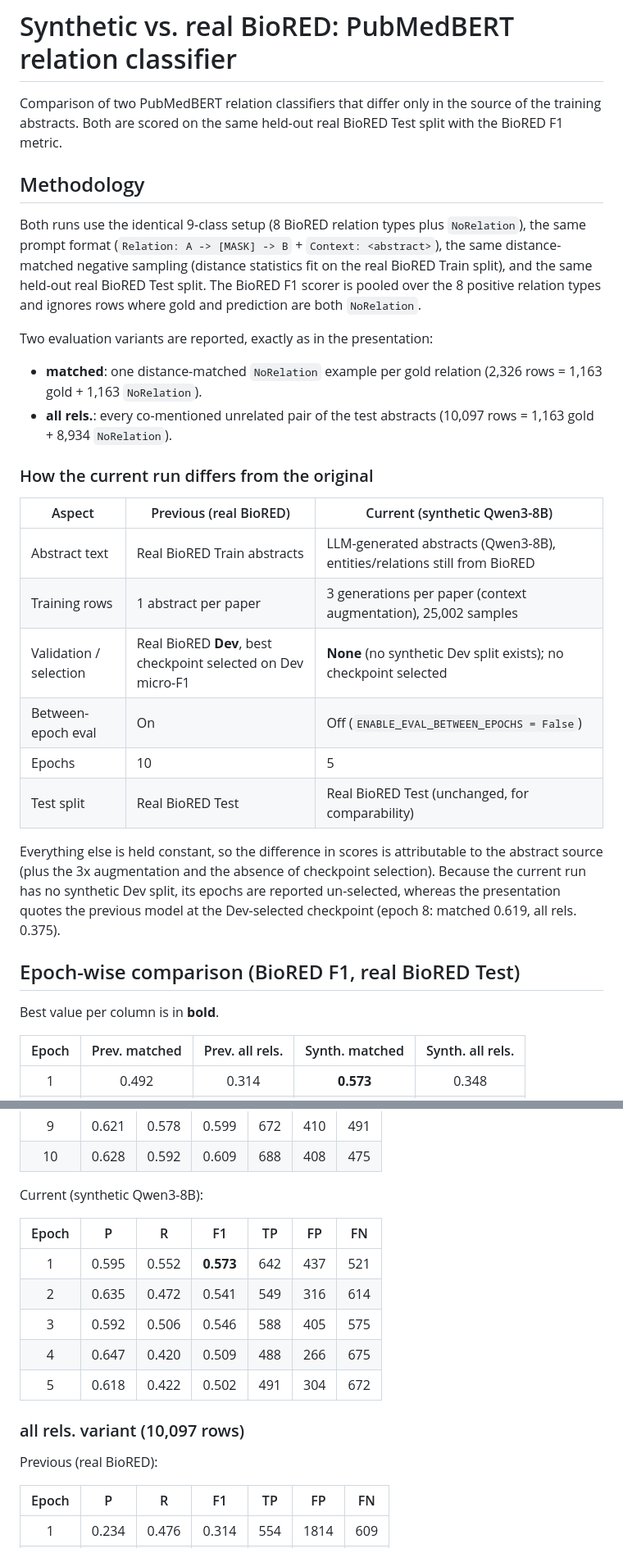
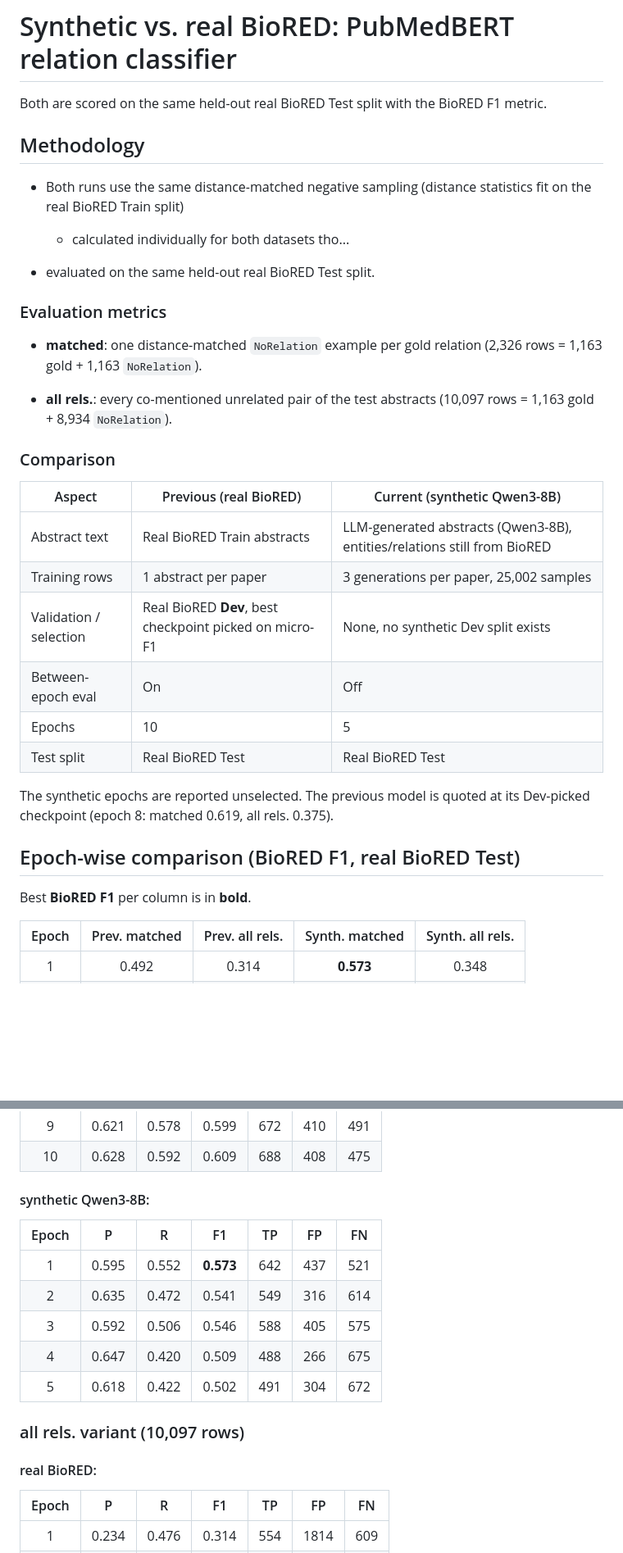
Before and after one commit to FMLabonte/LLMs_for_NEL, a Markdown page: finetuning/SYNTH_COMPARE.md, 2 parts joined by grey strips. Shown at 82% size. Drawn GitHub-style; blank space fills up the shorter version.

Commit message:
comparison

```diff
--- a/finetuning/SYNTH_COMPARE.md
+++ b/finetuning/SYNTH_COMPARE.md
@@ -1,35 +1,37 @@
 # Synthetic vs. real BioRED: PubMedBERT relation classifier
 
-Comparison of two PubMedBERT relation classifiers that differ only in the source of the training abstracts.
 Both are scored on the same held-out real BioRED Test split with the BioRED F1 metric.
 
 ## Methodology
 
-Both runs use the identical 9-class setup (8 BioRED relation types plus `NoRelation`), the same prompt format (`Relation: A -> [MASK] -> B` + `Context: <abstract>`), the same distance-matched negative sampling (distance statistics fit on the real BioRED Train split), and the same held-out real BioRED Test split.
-The BioRED F1 scorer is pooled over the 8 positive relation types and ignores rows where gold and prediction are both `NoRelation`.
+- Both runs use the same distance-matched negative sampling (distance statistics fit on the real BioRED Train split)
+    - calculated individually for both datasets tho...
 
-Two evaluation variants are reported, exactly as in the presentation:
+- evaluated on the same held-out real BioRED Test split.
+
+### Evaluation metrics
 
 - **matched**: one distance-matched `NoRelation` example per gold relation (2,326 rows = 1,163 gold + 1,163 `NoRelation`).
+
 - **all rels.**: every co-mentioned unrelated pair of the test abstracts (10,097 rows = 1,163 gold + 8,934 `NoRelation`).
 
-### How the current run differs from the original
+### Comparison
 
 | Aspect | Previous (real BioRED) | Current (synthetic Qwen3-8B) |
 |---|---|---|
 | Abstract text | Real BioRED Train abstracts | LLM-generated abstracts (Qwen3-8B), entities/relations still from BioRED |
-| Training rows | 1 abstract per paper | 3 generations per paper (context augmentation), 25,002 samples |
-| Validation / selection | Real BioRED **Dev**, best checkpoint selected on Dev micro-F1 | **None** (no synthetic Dev split exists); no checkpoint selected |
-| Between-epoch eval | On | Off (`ENABLE_EVAL_BETWEEN_EPOCHS = False`) |
+| Training rows | 1 abstract per paper | 3 generations per paper, 25,002 samples |
+| Validation / selection | Real BioRED **Dev**, best checkpoint picked on micro-F1 | None, no synthetic Dev split exists |
+| Between-epoch eval | On | Off |
 | Epochs | 10 | 5 |
-| Test split | Real BioRED Test | Real BioRED Test (unchanged, for comparability) |
+| Test split | Real BioRED Test | Real BioRED Test |
 
-Everything else is held constant, so the difference in scores is attributable to the abstract source (plus the 3x augmentation and the absence of checkpoint selection).
-Because the current run has no synthetic Dev split, its epochs are reported un-selected, whereas the presentation quotes the previous model at the Dev-selected checkpoint (epoch 8: matched 0.619, all rels. 0.375).
+
+The synthetic epochs are reported unselected. The previous model is quoted at its Dev-picked checkpoint (epoch 8: matched 0.619, all rels. 0.375).
 
 ## Epoch-wise comparison (BioRED F1, real BioRED Test)
 
-Best value per column is in **bold**.
+Best **BioRED F1** per column is in **bold**.
 
 | Epoch | Prev. matched | Prev. all rels. | Synth. matched | Synth. all rels. |
 |:-:|:-:|:-:|:-:|:-:|
@@ -85,7 +90,7 @@ Previous (real BioRED):
 | 9  | 0.621 | 0.578 | 0.599 | 672 | 410 | 491 |
 | 10 | 0.628 | 0.592 | 0.609 | 688 | 408 | 475 |
 
-Current (synthetic Qwen3-8B):
+#### synthetic Qwen3-8B:
 
 | Epoch | P | R | F1 | TP | FP | FN |
 |:-:|:-:|:-:|:-:|:-:|:-:|:-:|
@@ -97,7 +102,7 @@ Current (synthetic Qwen3-8B):
 
 ### all rels. variant (10,097 rows)
 
-Previous (real BioRED):
+#### real BioRED:
 
 | Epoch | P | R | F1 | TP | FP | FN |
 |:-:|:-:|:-:|:-:|:-:|:-:|:-:|
```
Also changed, not shown: other parts of finetuning/SYNTH_COMPARE.md (+16 -13 lines).
